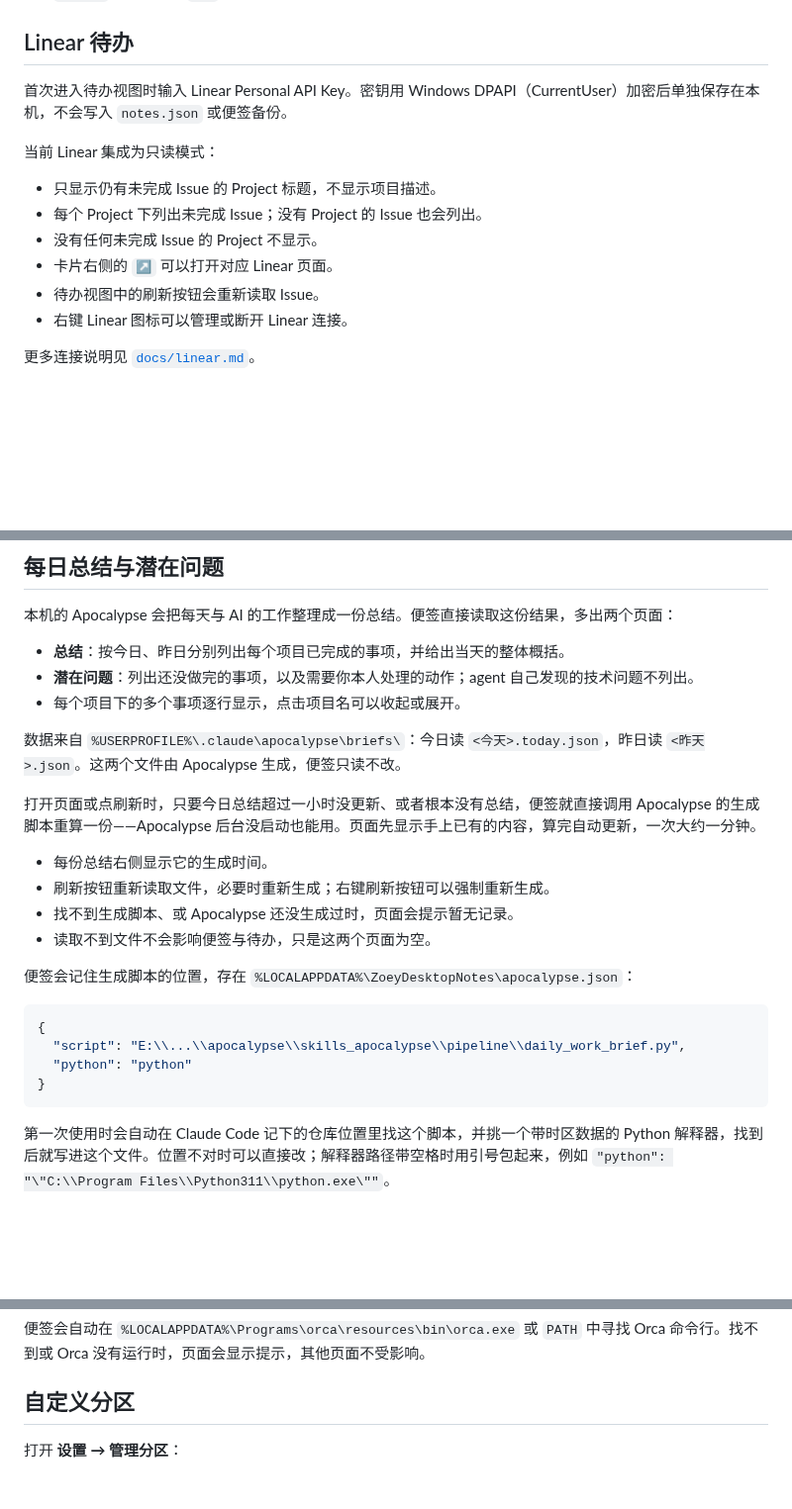
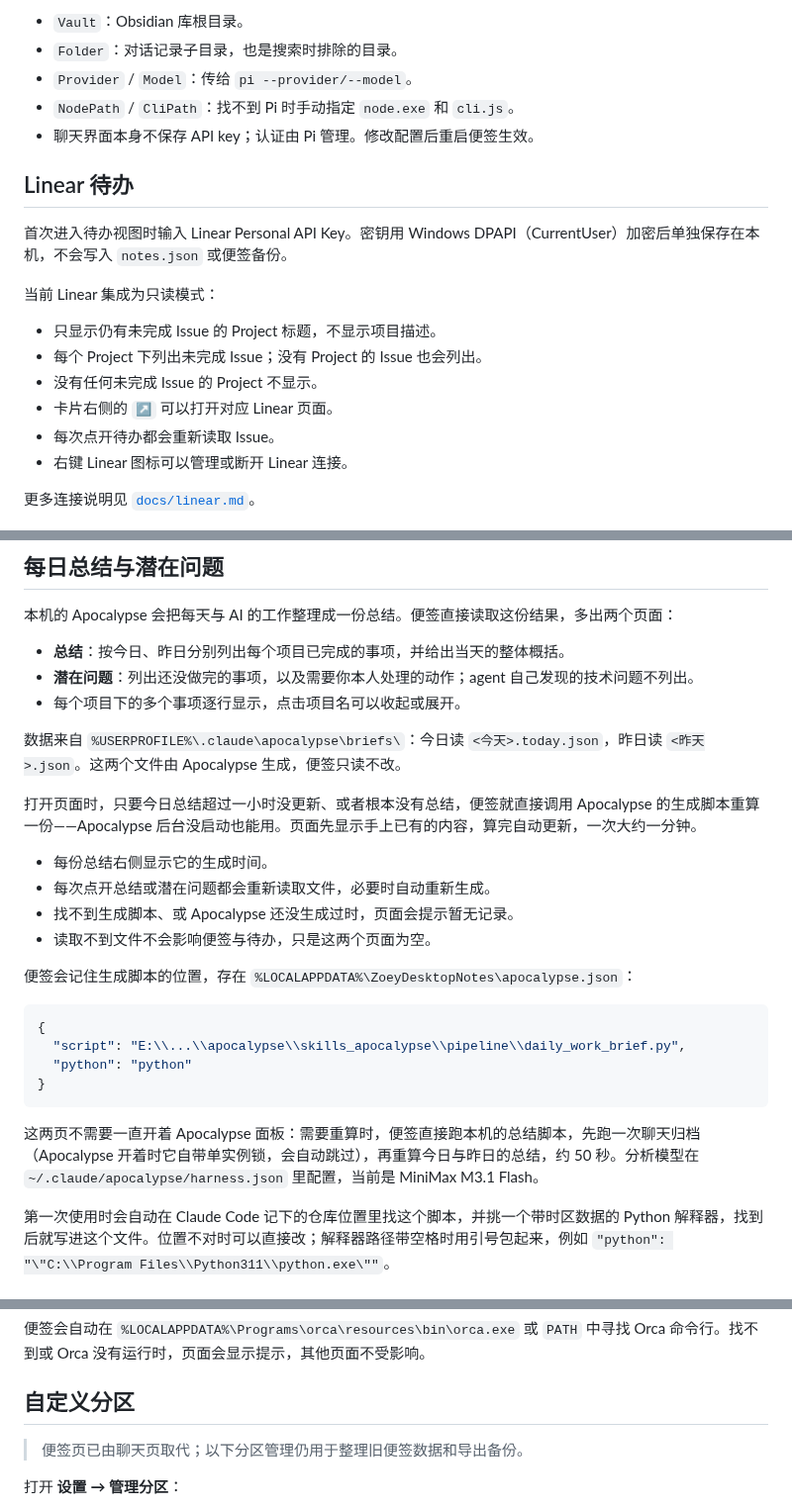
Before and after one commit to axzhang1216/desktop-notes, a Markdown page: README.md, 3 parts joined by grey strips. Shown at 99% size. Drawn GitHub-style; blank space fills up the shorter version.

````diff
--- a/README.md
+++ b/README.md
@@ -23,3 +50,8 @@ A small Windows notes app with customizable local sections, a lightweight read-o
+- `Vault`：Obsidian 库根目录。
+- `Folder`：对话记录子目录，也是搜索时排除的目录。
+- `Provider` / `Model`：传给 `pi --provider/--model`。
+- `NodePath` / `CliPath`：找不到 Pi 时手动指定 `node.exe` 和 `cli.js`。
+- 聊天界面本身不保存 API key；认证由 Pi 管理。修改配置后重启便签生效。
 
 ## Linear 待办
 
@@ -31,7 +63,7 @@ A small Windows notes app with customizable local sections, a lightweight read-o
 - 每个 Project 下列出未完成 Issue；没有 Project 的 Issue 也会列出。
 - 没有任何未完成 Issue 的 Project 不显示。
 - 卡片右侧的 `↗` 可以打开对应 Linear 页面。
-- 待办视图中的刷新按钮会重新读取 Issue。
+- 每次点开待办都会重新读取 Issue。
 - 右键 Linear 图标可以管理或断开 Linear 连接。
 
 更多连接说明见 [`docs/linear.md`](docs/linear.md)。
@@ -46,10 +78,10 @@ A small Windows notes app with customizable local sections, a lightweight read-o
 
 数据来自 `%USERPROFILE%\.claude\apocalypse\briefs\`：今日读 `<今天>.today.json`，昨日读 `<昨天>.json`。这两个文件由 Apocalypse 生成，便签只读不改。
 
-打开页面或点刷新时，只要今日总结超过一小时没更新、或者根本没有总结，便签就直接调用 Apocalypse 的生成脚本重算一份——Apocalypse 后台没启动也能用。页面先显示手上已有的内容，算完自动更新，一次大约一分钟。
+打开页面时，只要今日总结超过一小时没更新、或者根本没有总结，便签就直接调用 Apocalypse 的生成脚本重算一份——Apocalypse 后台没启动也能用。页面先显示手上已有的内容，算完自动更新，一次大约一分钟。
 
 - 每份总结右侧显示它的生成时间。
-- 刷新按钮重新读取文件，必要时重新生成；右键刷新按钮可以强制重新生成。
+- 每次点开总结或潜在问题都会重新读取文件，必要时自动重新生成。
 - 找不到生成脚本、或 Apocalypse 还没生成过时，页面会提示暂无记录。
 - 读取不到文件不会影响便签与待办，只是这两个页面为空。
 
@@ -61,6 +93,8 @@ A small Windows notes app with customizable local sections, a lightweight read-o
   "python": "python"
 }
 ```
+
+这两页不需要一直开着 Apocalypse 面板：需要重算时，便签直接跑本机的总结脚本，先跑一次聊天归档（Apocalypse 开着时它自带单实例锁，会自动跳过），再重算今日与昨日的总结，约 50 秒。分析模型在 `~/.claude/apocalypse/harness.json` 里配置，当前是 MiniMax M3.1 Flash。
 
 第一次使用时会自动在 Claude Code 记下的仓库位置里找这个脚本，并挑一个带时区数据的 Python 解释器，找到后就写进这个文件。位置不对时可以直接改；解释器路径带空格时用引号包起来，例如 `"python": "\"C:\\Program Files\\Python311\\python.exe\""`。
 
@@ -78,6 +112,8 @@ A small Windows notes app with customizable local sections, a lightweight read-o
 便签会自动在 `%LOCALAPPDATA%\Programs\orca\resources\bin\orca.exe` 或 `PATH` 中寻找 Orca 命令行。找不到或 Orca 没有运行时，页面会显示提示，其他页面不受影响。
 
 ## 自定义分区
+
+> 便签页已由聊天页取代；以下分区管理仍用于整理旧便签数据和导出备份。
 
 打开 **设置 → 管理分区**：
 
````
Also changed, not shown: other parts of README.md (+34 -7 lines), docs/preview.png, 9 other files.
